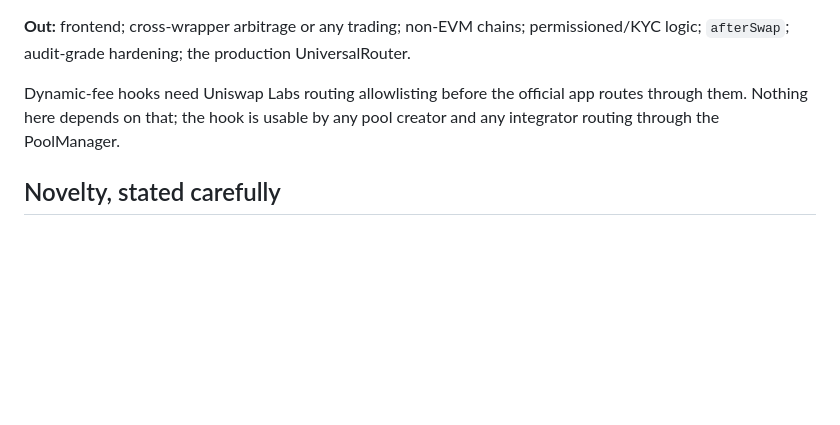
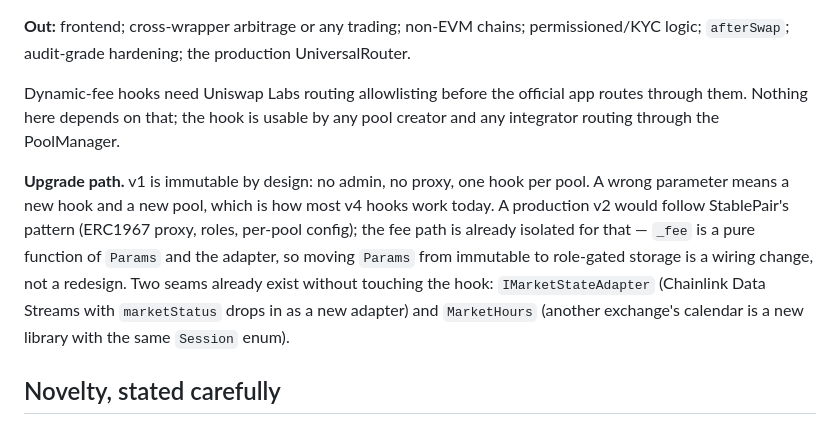
Before and after one commit to 0xtitan6/ClosingBell-Hook, a Markdown page: README.md, the part around the change. Rendered like a GitHub page; blank space fills up the shorter version.

Commit message:
Upgrade Path in future

```diff
--- a/README.md
+++ b/README.md
@@ -185,6 +185,8 @@ Tests route swaps through the PoolManager and v4's test routers only — the Uni
 
 Dynamic-fee hooks need Uniswap Labs routing allowlisting before the official app routes through them. Nothing here depends on that; the hook is usable by any pool creator and any integrator routing through the PoolManager.
 
+**Upgrade path.** v1 is immutable by design: no admin, no proxy, one hook per pool. A wrong parameter means a new hook and a new pool, which is how most v4 hooks work today. A production v2 would follow StablePair's pattern (ERC1967 proxy, roles, per-pool config); the fee path is already isolated for that — `_fee` is a pure function of `Params` and the adapter, so moving `Params` from immutable to role-gated storage is a wiring change, not a redesign. Two seams already exist without touching the hook: `IMarketStateAdapter` (Chainlink Data Streams with `marketStatus` drops in as a new adapter) and `MarketHours` (another exchange's calendar is a new library with the same `Session` enum).
+
 ## Novelty, stated carefully
 
 Five hooks surveyed as of **Sept 4 2026**, all verified directly from source or on-chain bytecode, plus Uniswap Labs' StablePair hook published Sept 10, mid-build. Two of them defeat claims this project originally made, and saying so first is the point.
```
